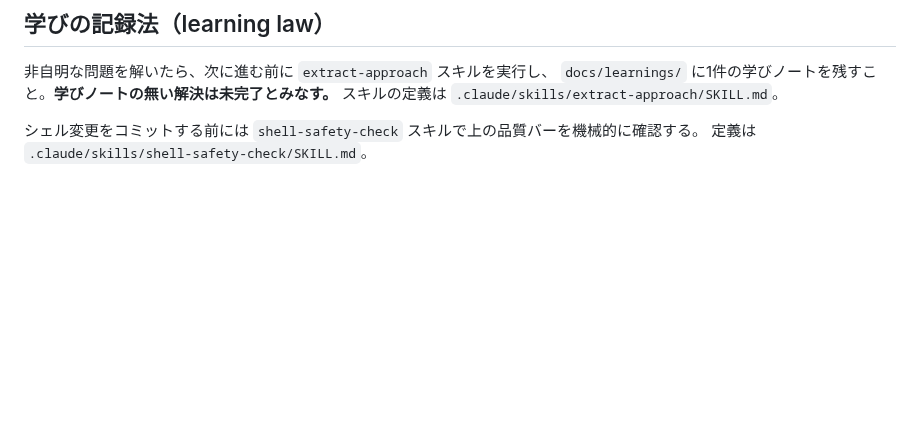
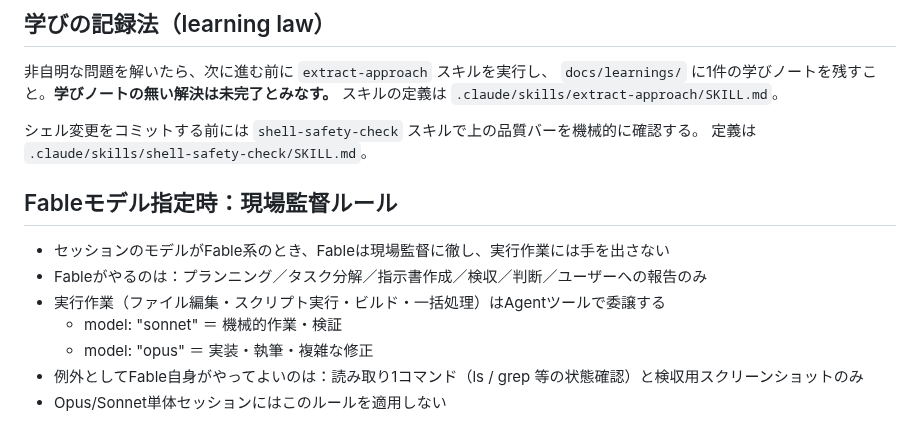
Before and after one commit to suhara-gif/my-project, a Markdown page: CLAUDE.md, the part around the change. GitHub-like rendering; blank space fills up the shorter version.

Commit message:
docs: Fable消費を抑える現場監督ルールをCLAUDE.mdに追記
Fable系モデルがセッションモデルのとき、計画・判断・検収のみを担い、
実行作業はAgentツール(sonnet/opus)へ委譲する運用ルールを明文化。

Co-Authored-By: Claude Opus 4.8 <noreply@anthropic.com>
Claude-Session: https://claude.ai/code/session_01SktpfL4ad4D6y6F6DwnXVk

```diff
--- a/CLAUDE.md
+++ b/CLAUDE.md
@@ -129,3 +129,12 @@ snippet、そして shellcheck CI だけ。詳細な利用者向け説明は `cl
 
 シェル変更をコミットする前には `shell-safety-check` スキルで上の品質バーを機械的に確認する。
 定義は `.claude/skills/shell-safety-check/SKILL.md`。
+
+## Fableモデル指定時：現場監督ルール
+- セッションのモデルがFable系のとき、Fableは現場監督に徹し、実行作業には手を出さない
+- Fableがやるのは：プランニング／タスク分解／指示書作成／検収／判断／ユーザーへの報告のみ
+- 実行作業（ファイル編集・スクリプト実行・ビルド・一括処理）はAgentツールで委譲する
+  - model: "sonnet" ＝ 機械的作業・検証
+  - model: "opus" ＝ 実装・執筆・複雑な修正
+- 例外としてFable自身がやってよいのは：読み取り1コマンド（ls / grep 等の状態確認）と検収用スクリーンショットのみ
+- Opus/Sonnet単体セッションにはこのルールを適用しない
```
